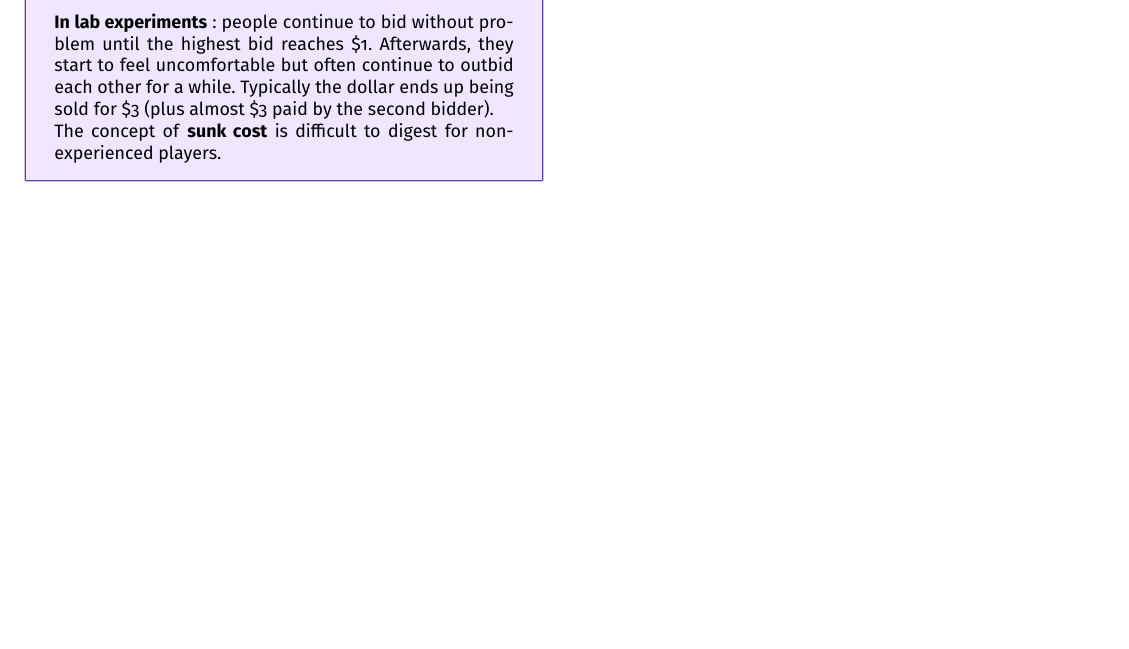
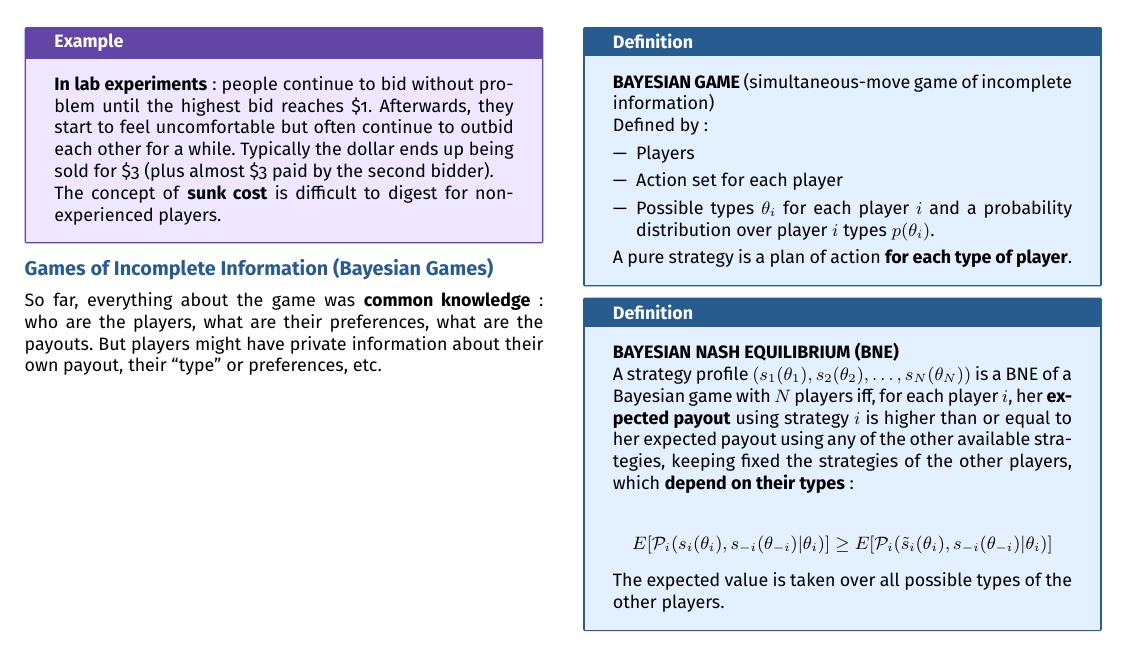
Before and after one commit to AlphaXT38G/notes_ba5, a LaTeX document (gametheory/week/week04.tex): part of page 3 of 3, cut at the place of the change, the shorter picture padded with empty space. Compiled offline with pdfLaTeX.

Commit message:
feat(gametheory-week04): add Bayesian games and the Bayesian Nash equilibrium

```diff
--- a/gametheory/week/week04.tex
+++ b/gametheory/week/week04.tex
@@ -628,6 +628,58 @@ The concept of \textbf{sunk cost} is difficult to digest for non-experienced pla
 
 
 
+%=========================================================
+\section{Games of Incomplete Information (Bayesian Games)}
+
+
+So far, everything about the game was \textbf{common knowledge}: who are the players, what are
+their preferences, what are the payouts. But players might have private information about
+their own payout, their ``type'' or preferences, etc.
+
+
+\begin{definition}
+
+\textbf{BAYESIAN GAME} (simultaneous-move game of incomplete information)
+
+Defined by:
+
+\begin{itemize}
+
+\item Players
+
+\item Action set for each player
+
+\item Possible types $\theta_i$ for each player $i$ and a probability distribution over
+player $i$ types $p(\theta_i)$.
+
+\end{itemize}
+
+A pure strategy is a plan of action \textbf{for each type of player}.
+
+\end{definition}
+
+
+\begin{definition}
+
+\textbf{BAYESIAN NASH EQUILIBRIUM (BNE)}
+
+A strategy profile $(s_1(\theta_1), s_2(\theta_2), \dots, s_N(\theta_N))$ is a BNE of a
+Bayesian game with $N$ players iff, for each player $i$, her \textbf{expected payout} using
+strategy $i$ is higher than or equal to her expected payout using any of the other available
+strategies, keeping fixed the strategies of the other players, which \textbf{depend on their
+types}:
+
+\[
+E[\mathcal{P}_i(s_i(\theta_i), s_{-i}(\theta_{-i}) | \theta_i)] \ge
+E[\mathcal{P}_i(\tilde{s}_i(\theta_i), s_{-i}(\theta_{-i}) | \theta_i)]
+\]
+
+The expected value is taken over all possible types of the other players.
+
+\end{definition}
+
+
+
 \end{multicols}
 
 
```
